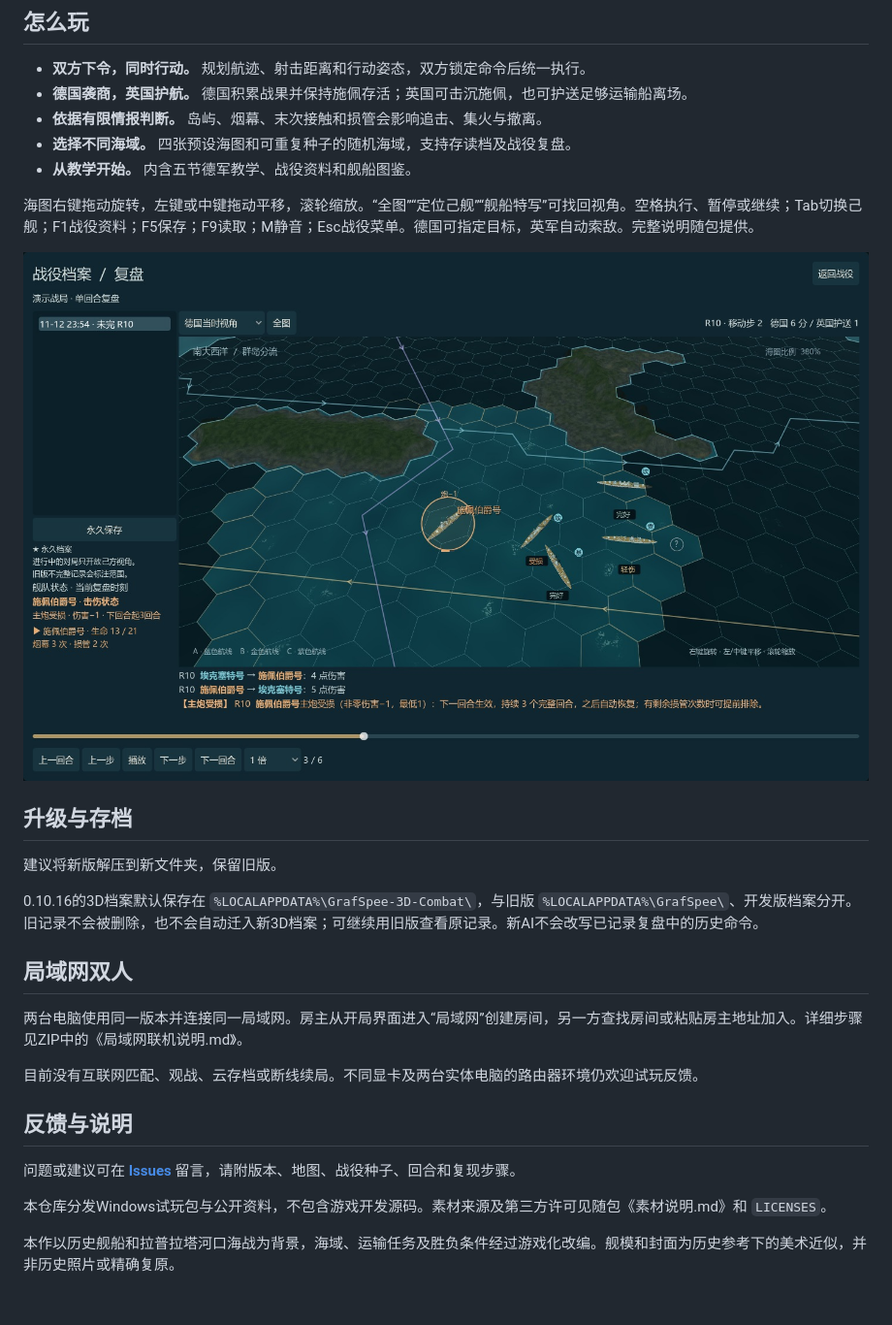
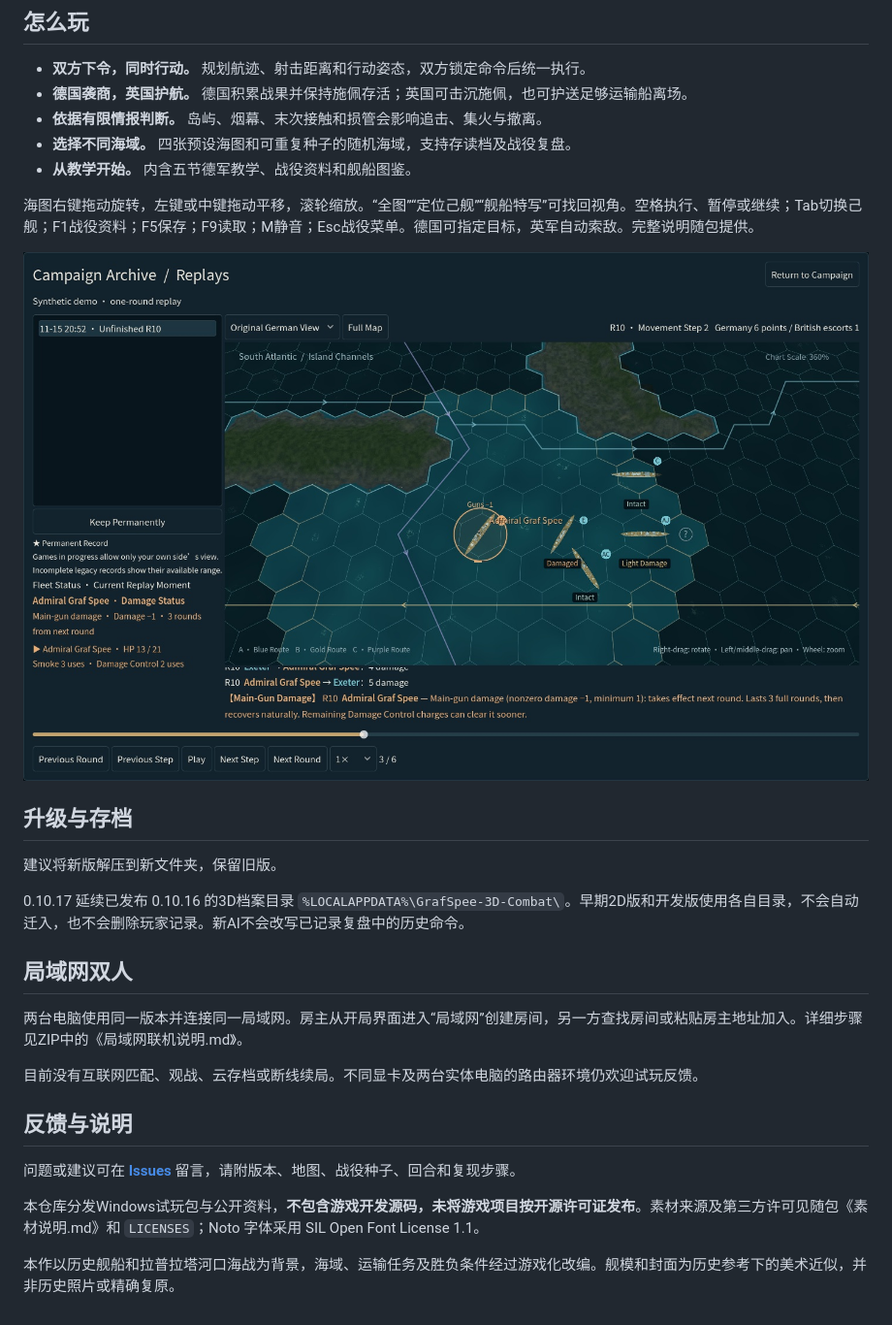
Before and after one commit to deityfrost/hunt-for-graf-spee, a Markdown page: README.md, the part around one of its changes. Shown at 97% size. Rendered like a GitHub page; pictures changed too: screenshot-replay.jpg.

```diff
--- a/README.md
+++ b/README.md
@@ -40,13 +48,13 @@ GitHub自动生成的 `Source code` 压缩包只包含发行仓库资料，游
 
 海图右键拖动旋转，左键或中键拖动平移，滚轮缩放。“全图”“定位己舰”“舰船特写”可找回视角。空格执行、暂停或继续；Tab切换己舰；F1战役资料；F5保存；F9读取；M静音；Esc战役菜单。德国可指定目标，英军自动索敌。完整说明随包提供。
 
-![3D战役复盘](screenshot-replay.jpg?v=0.10.16)
+![3D战役复盘](screenshot-replay.jpg?v=0.10.17)
 
 ## 升级与存档
 
 建议将新版解压到新文件夹，保留旧版。
 
-0.10.16的3D档案默认保存在 `%LOCALAPPDATA%\GrafSpee-3D-Combat\`，与旧版 `%LOCALAPPDATA%\GrafSpee\`、开发版档案分开。旧记录不会被删除，也不会自动迁入新3D档案；可继续用旧版查看原记录。新AI不会改写已记录复盘中的历史命令。
+0.10.17 延续已发布 0.10.16 的3D档案目录 `%LOCALAPPDATA%\GrafSpee-3D-Combat\`。早期2D版和开发版使用各自目录，不会自动迁入，也不会删除玩家记录。新AI不会改写已记录复盘中的历史命令。
 
 ## 局域网双人
 
@@ -58,6 +66,6 @@ GitHub自动生成的 `Source code` 压缩包只包含发行仓库资料，游
 
 问题或建议可在 **[Issues](https://github.com/deityfrost/hunt-for-graf-spee/issues)** 留言，请附版本、地图、战役种子、回合和复现步骤。
 
-本仓库分发Windows试玩包与公开资料，不包含游戏开发源码。素材来源及第三方许可见随包《素材说明.md》和 `LICENSES`。
+本仓库分发Windows试玩包与公开资料，**不包含游戏开发源码，未将游戏项目按开源许可证发布**。素材来源及第三方许可见随包《素材说明.md》和 `LICENSES`；Noto 字体采用 SIL Open Font License 1.1。
 
 本作以历史舰船和拉普拉塔河口海战为背景，海域、运输任务及胜负条件经过游戏化改编。舰模和封面为历史参考下的美术近似，并非历史照片或精确复原。
```
Also changed, not shown: other parts of README.md (+22 -14 lines), screenshot-british.jpg, screenshot-german.jpg, screenshot-menu.jpg (added), 1 other file.
